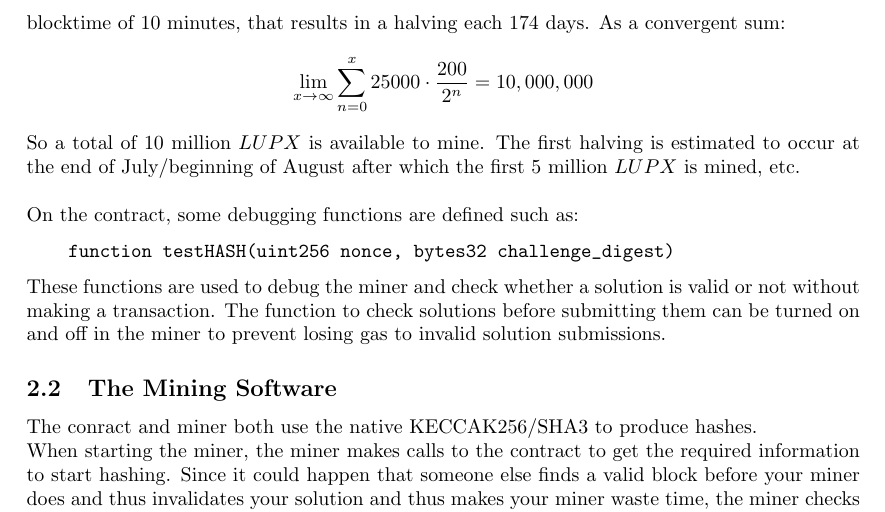
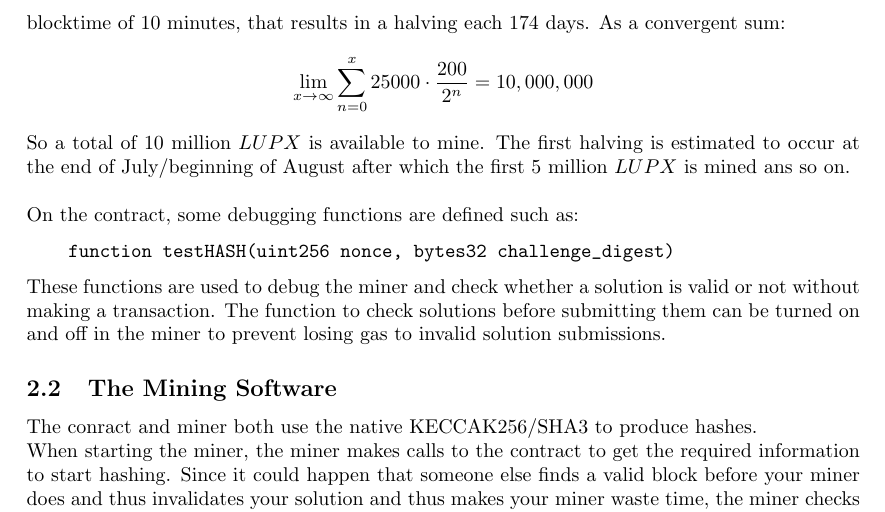
Before and after one commit to 2n7/LUPX-Miner-Documentation, a LaTeX document (main.tex): part of page 2 of 3, cut so that both start at the same text. Compiled offline with pdfLaTeX.

Commit message:
Updates from ShareLaTeX

```diff
--- a/main.tex
+++ b/main.tex
@@ -31,7 +31,7 @@ The smart contract comes up with a public viewable challenge to be hashed togeth
 If the provided hash is indeed valid, the contract will reward the miner with the current blockreward. However, if the miner publishes an invalid solution, the contract will revert the transaction. In this case, the miner (obviously) does not get the blockreward and loses the gas required to check if his solution is valid. This immediately gives the miner an incentive to only submit valid solutions since it will lose gas if it's an invalid solution. After every block the contract comes up with another unpredictable\footnote{The miners on the Ethereum network can determine this hash up to a certain extend. A powerful miner on the Ethereum network can thus win up to 15 seconds of hashing time on the contract. Since the contract is not considered to be a great target and many other things will fail when something like that happens, we consider this as unpredictable enough.} challenge to be hashed by the miner. The contract uses the hash of the previous block on the Ethereum network to build up this challenge. \\
 Each epoch\footnote{A period in which all blocks have the same mining target/difficulty.} the target gets adjusted to ensure the actual blocktimes slowly converges to the desired blocktime. \\
 \\
-The initial blockreward is 200 $LUPX$. Each 25,000 blocks the blockreward halves. With a blocktime of 10 minutes, that results in a halving each 174 days. As a convergent sum: $$\lim_{x\to\infty} \sum_{n=0}^{x} 25000 \cdot \frac{200}{2^n} = 10,000,000$$ So a total of 10 million $LUPX$ is available to mine. The first halving is estimated to occur at the end of July/beginning of August after which the first 5 million $LUPX$ is mined, etc. \\ \\
+The initial blockreward is 200 $LUPX$. Each 25,000 blocks the blockreward halves. With a blocktime of 10 minutes, that results in a halving each 174 days. As a convergent sum: $$\lim_{x\to\infty} \sum_{n=0}^{x} 25000 \cdot \frac{200}{2^n} = 10,000,000$$ So a total of 10 million $LUPX$ is available to mine. The first halving is estimated to occur at the end of July/beginning of August after which the first 5 million $LUPX$ is mined ans so on. \\ \\
 On the contract, some debugging functions are defined such as: \begin{verbatim}
     function testHASH(uint256 nonce, bytes32 challenge_digest)
 \end{verbatim}
```
